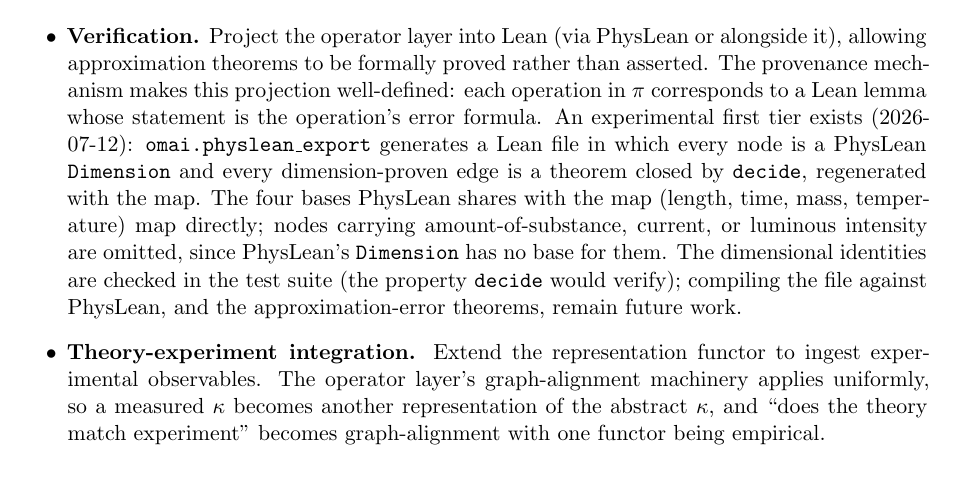
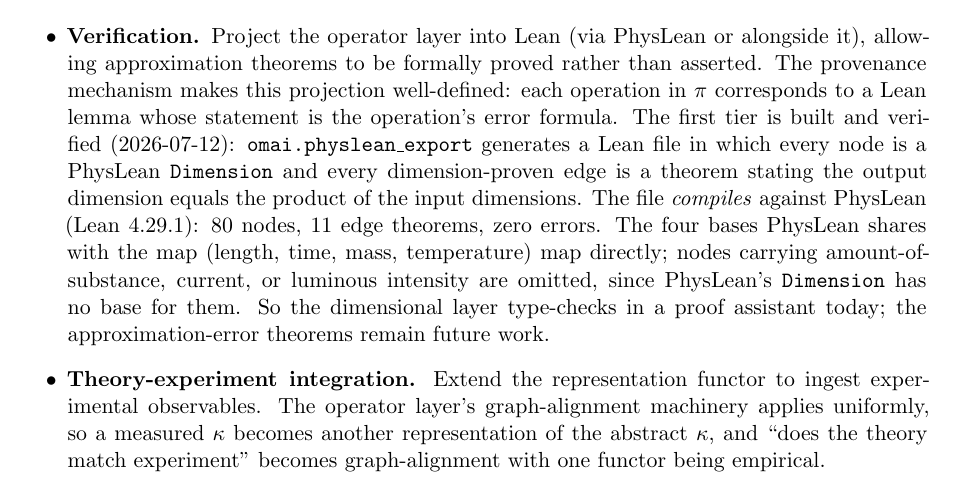
Before and after one commit to openmaterials-ai/openmaterials, a LaTeX paper (docs/openmaterials.tex): part of page 37 of 57, cut so that both start at the same text. Compiled offline with pdfLaTeX.

Commit message:
physlean: it compiles. the dimensional layer is verified in Lean
Built PhysLean on a machine with a Lean toolchain and compiled the export
against it: 80 nodes, 11 edge theorems, zero errors (Lean 4.29.1). Two real
bugs the compile caught that Python could not: the import path was wrong
(PhysLean.Physlib vs Physlib), and PhysLean's Dimension has no DecidableEq
so 'by decide' failed; the proof is now 'apply Dimension.ext <;> simp' with
the node defs and PhysLean's *_mul lemmas, which closes every goal. Also
fixed a filesystem trap: the export was writing into the vendored PhysLean/
dir (case-collision on macOS), so the .lean had never actually been tracked;
it now lives in lean/. The 'experimental' labels become 'verified in Lean'
across the map, playground, guide, paper, and generated header, earned by an
actual compile. CI re-checks each identity in Python; the compile is
reproducible per lean/README. Suite 1431.

```diff
--- a/docs/openmaterials.tex
+++ b/docs/openmaterials.tex
@@ -2304,15 +2304,15 @@ Three longer-term directions follow naturally from the design:
         it), allowing approximation theorems to be formally proved rather than asserted. The
         provenance mechanism makes this projection well-defined: each operation in $\pi$
         corresponds to a Lean lemma whose statement is the operation's error formula.
-An experimental first tier exists (2026-07-12): \texttt{omai.physlean\_export} generates
+The first tier is built and verified (2026-07-12): \texttt{omai.physlean\_export} generates
         a Lean file in which every node is a PhysLean \texttt{Dimension} and every
-        dimension-proven edge is a theorem closed by \texttt{decide}, regenerated with the map.
-        The four bases PhysLean shares with the map (length, time, mass, temperature) map
-        directly; nodes carrying amount-of-substance, current, or luminous intensity are
-        omitted, since PhysLean's \texttt{Dimension} has no base for them. The dimensional
-        identities are checked in the test suite (the property \texttt{decide} would verify);
-        compiling the file against PhysLean, and the approximation-error theorems, remain
-        future work.
+        dimension-proven edge is a theorem stating the output dimension equals the product of
+        the input dimensions. The file \emph{compiles} against PhysLean (Lean~4.29.1): 80
+        nodes, 11 edge theorems, zero errors. The four bases PhysLean shares with the map
+        (length, time, mass, temperature) map directly; nodes carrying amount-of-substance,
+        current, or luminous intensity are omitted, since PhysLean's \texttt{Dimension} has no
+        base for them. So the dimensional layer type-checks in a proof assistant today; the
+        approximation-error theorems remain future work.
   \item \textbf{Theory-experiment integration.} Extend the representation functor to ingest
         experimental observables. The operator layer's graph-alignment machinery applies uniformly,
         so a measured $\kappa$ becomes another representation of the abstract $\kappa$, and
```
Also changed, not shown: docs/openmaterials.pdf, lean/README.md (added), 7 other files.
